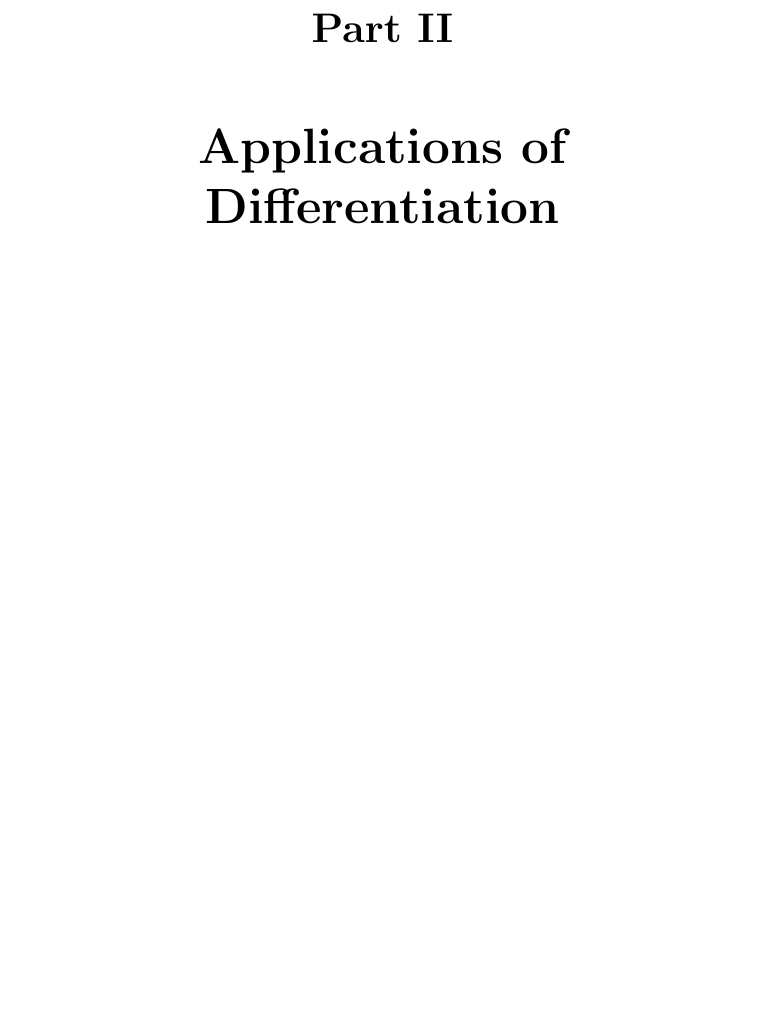
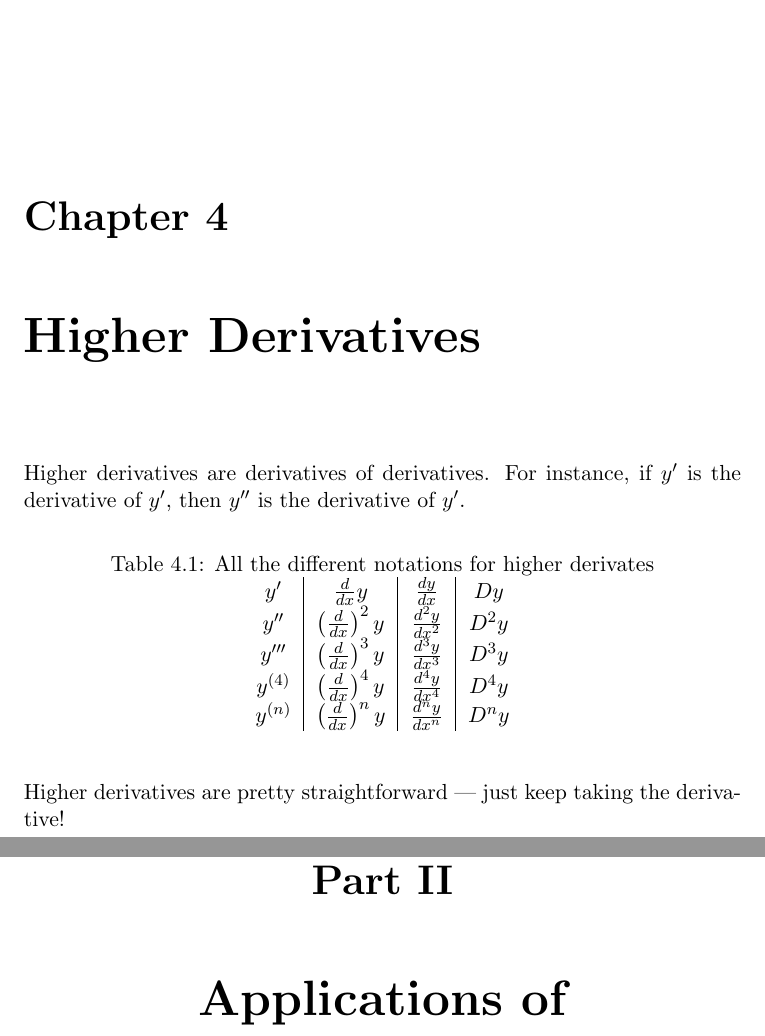
Before and after one commit to DanialHaseeb/single-variable-calculus, a LaTeX book (main.tex, which reads chapters/chapter4.tex): part of page 23 of 30 before the commit and two parts of pages 23 and 25 of 32 after it, the two joined at a grey line, cut at the place of the change, the shorter picture padded with empty space. Compiled offline with pdfLaTeX.

Commit message:
Added table

```diff
--- /dev/null
+++ b/chapters/chapter4.tex
@@ -0,0 +1,23 @@
+\documentclass[../main.tex]{subfiles}
+
+\begin{document}
+\chapter{Higher Derivatives}
+Higher derivatives are derivatives of derivatives.
+For instance, if $y^\prime$ is the derivative of $y'$,
+then $y^{\prime\prime}$ is the derivative of $y^\prime$.
+\begin{table}[h]
+    \centering
+    \caption{All the different notations for higher derivates}
+    \label{tab:notations}
+    \begin{tabular}{c|c|c|c}
+    $y'$      & $\frac{d}{dx}y$                   & $\frac{dy}{dx}$     & $Dy$   \\
+    $y''$     & $\left( \frac{d}{dx} \right)^2 y$ & $\frac{d^2y}{dx^2}$ & $D^2y$ \\
+    $y'''$    & $\left( \frac{d}{dx} \right)^3 y$ & $\frac{d^3y}{dx^3}$ & $D^3y$ \\
+    $y^{(4)}$ & $\left( \frac{d}{dx} \right)^4 y$ & $\frac{d^4y}{dx^4}$ & $D^4y$ \\
+    $y^{(n)}$ & $\left( \frac{d}{dx} \right)^n y$ & $\frac{d^ny}{dx^n}$ & $D^ny$
+    \end{tabular}
+    \end{table}
+
+Higher derivatives are pretty straightforward ---
+just keep taking the derivative!
+\end{document}
--- a/main.tex
+++ b/main.tex
@@ -48,7 +48,7 @@
 \subfile{chapters/chapter3}
 
 % Chapter 4 - Higher Derivatives
-
+\subfile{chapters/chapter4}
 
 % Chapter 5 - Implicit Differentiation
 
```
Also changed, not shown: chapters/chapter4.pdf (added).
